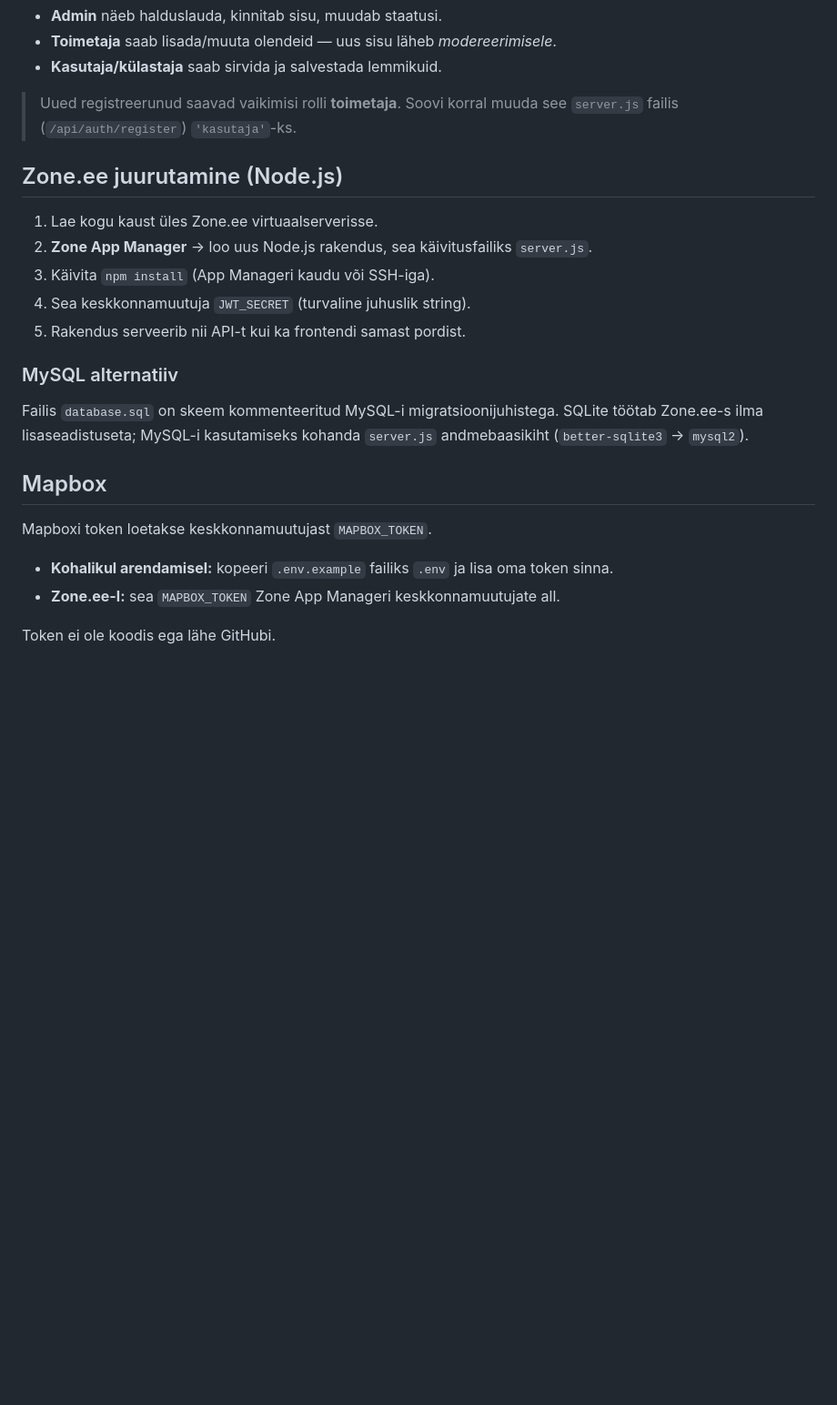
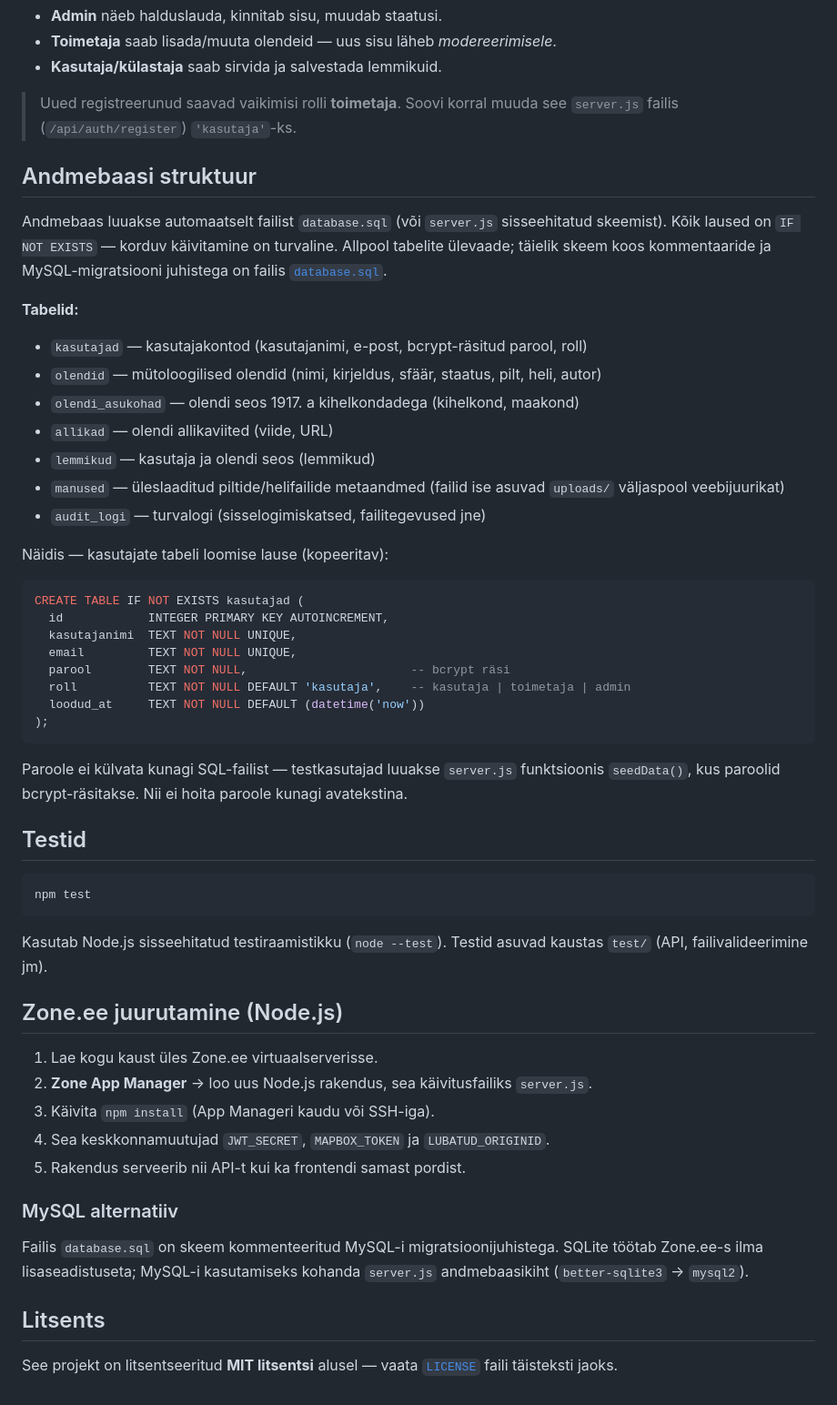
Before and after one commit to oosep/mytoloogiaveeb, a Markdown page: README.md, the part around the change printed below. Shown: that part at 91% size. Rendered like a GitHub page; blank space fills up the shorter version.

````diff
--- a/README.md
+++ b/README.md
@@ -46,12 +119,55 @@ Esimesel käivitusel luuakse `mytoloogia.db`, testkasutajad ja näidisolendid.
 > Uued registreerunud saavad vaikimisi rolli **toimetaja**. Soovi korral muuda
 > see `server.js` failis (`/api/auth/register`) `'kasutaja'`-ks.
 
+## Andmebaasi struktuur
+
+Andmebaas luuakse automaatselt failist `database.sql` (või `server.js`
+sisseehitatud skeemist). Kõik laused on `IF NOT EXISTS` — korduv käivitamine on
+turvaline. Allpool tabelite ülevaade; täielik skeem koos kommentaaride ja
+MySQL-migratsiooni juhistega on failis [`database.sql`](database.sql).
+
+**Tabelid:**
+
+- `kasutajad` — kasutajakontod (kasutajanimi, e-post, bcrypt-räsitud parool, roll)
+- `olendid` — mütoloogilised olendid (nimi, kirjeldus, sfäär, staatus, pilt, heli, autor)
+- `olendi_asukohad` — olendi seos 1917. a kihelkondadega (kihelkond, maakond)
+- `allikad` — olendi allikaviited (viide, URL)
+- `lemmikud` — kasutaja ja olendi seos (lemmikud)
+- `manused` — üleslaaditud piltide/helifailide metaandmed (failid ise asuvad `uploads/` väljaspool veebijuurikat)
+- `audit_logi` — turvalogi (sisselogimiskatsed, failitegevused jne)
+
+Näidis — kasutajate tabeli loomise lause (kopeeritav):
+
+```sql
+CREATE TABLE IF NOT EXISTS kasutajad (
+  id            INTEGER PRIMARY KEY AUTOINCREMENT,
+  kasutajanimi  TEXT NOT NULL UNIQUE,
+  email         TEXT NOT NULL UNIQUE,
+  parool        TEXT NOT NULL,                       -- bcrypt räsi
+  roll          TEXT NOT NULL DEFAULT 'kasutaja',    -- kasutaja | toimetaja | admin
+  loodud_at     TEXT NOT NULL DEFAULT (datetime('now'))
+);
+```
+
+Paroole ei külvata kunagi SQL-failist — testkasutajad luuakse `server.js`
+funktsioonis `seedData()`, kus paroolid bcrypt-räsitakse. Nii ei hoita paroole
+kunagi avatekstina.
+
+## Testid
+
+```bash
+npm test
+```
+
+Kasutab Node.js sisseehitatud testiraamistikku (`node --test`). Testid asuvad
+kaustas `test/` (API, failivalideerimine jm).
+
 ## Zone.ee juurutamine (Node.js)
 
 1. Lae kogu kaust üles Zone.ee virtuaalserverisse.
 2. **Zone App Manager** → loo uus Node.js rakendus, sea käivitusfailiks `server.js`.
 3. Käivita `npm install` (App Manageri kaudu või SSH-iga).
-4. Sea keskkonnamuutuja `JWT_SECRET` (turvaline juhuslik string).
+4. Sea keskkonnamuutujad `JWT_SECRET`, `MAPBOX_TOKEN` ja `LUBATUD_ORIGINID`.
 5. Rakendus serveerib nii API-t kui ka frontendi samast pordist.
 
 ### MySQL alternatiiv
@@ -60,11 +176,7 @@ Failis `database.sql` on skeem kommenteeritud MySQL-i migratsioonijuhistega.
 SQLite töötab Zone.ee-s ilma lisaseadistuseta; MySQL-i kasutamiseks kohanda
 `server.js` andmebaasikiht (`better-sqlite3` → `mysql2`).
 
-## Mapbox
+## Litsents
 
-Mapboxi token loetakse keskkonnamuutujast `MAPBOX_TOKEN`.
-
-- **Kohalikul arendamisel:** kopeeri `.env.example` failiks `.env` ja lisa oma token sinna.
-- **Zone.ee-l:** sea `MAPBOX_TOKEN` Zone App Manageri keskkonnamuutujate all.
-
-Token ei ole koodis ega lähe GitHubi.
+See projekt on litsentseeritud **MIT litsentsi** alusel — vaata
+[`LICENSE`](LICENSE) faili täisteksti jaoks.
````
Also changed, not shown: other parts of README.md (+82 -9 lines), docs/ekraanipilt.png (added).
